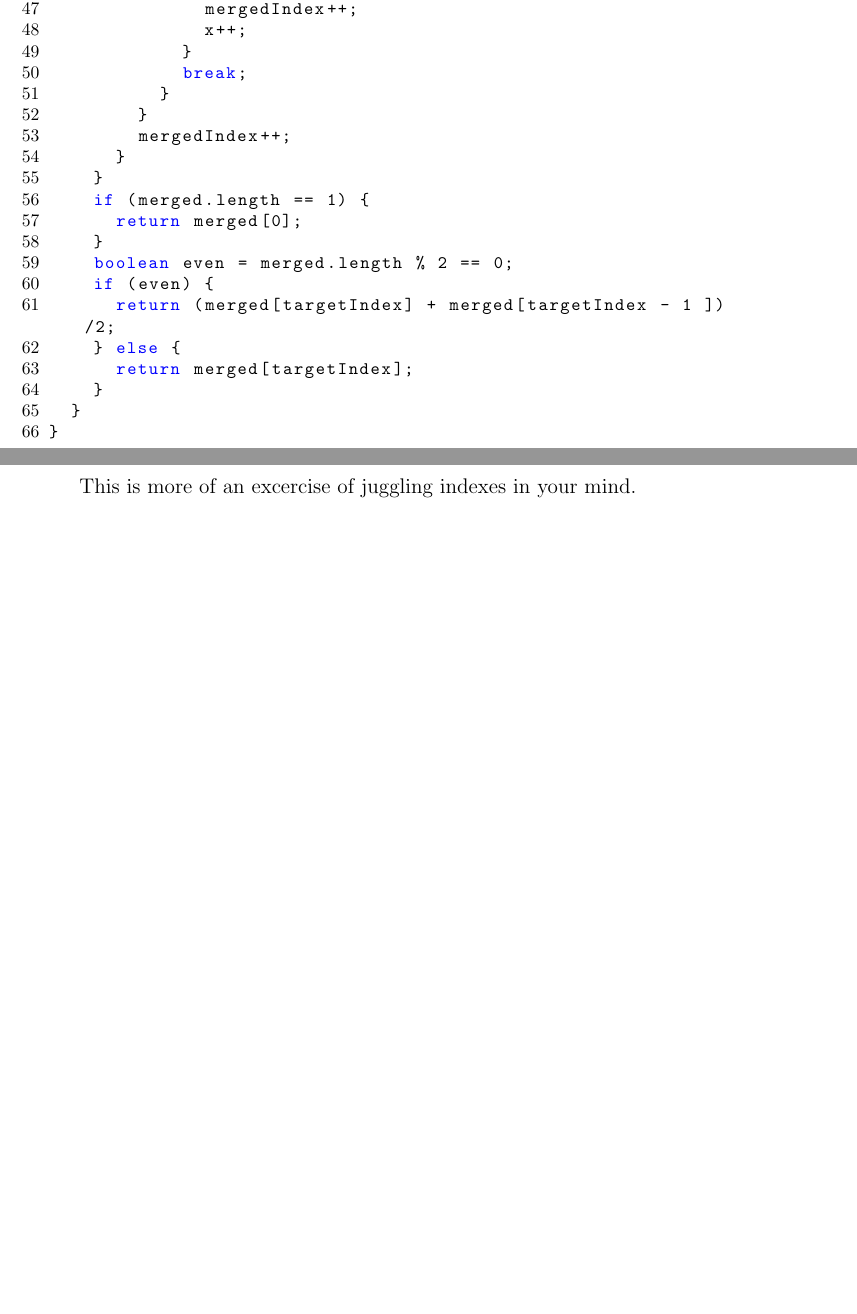
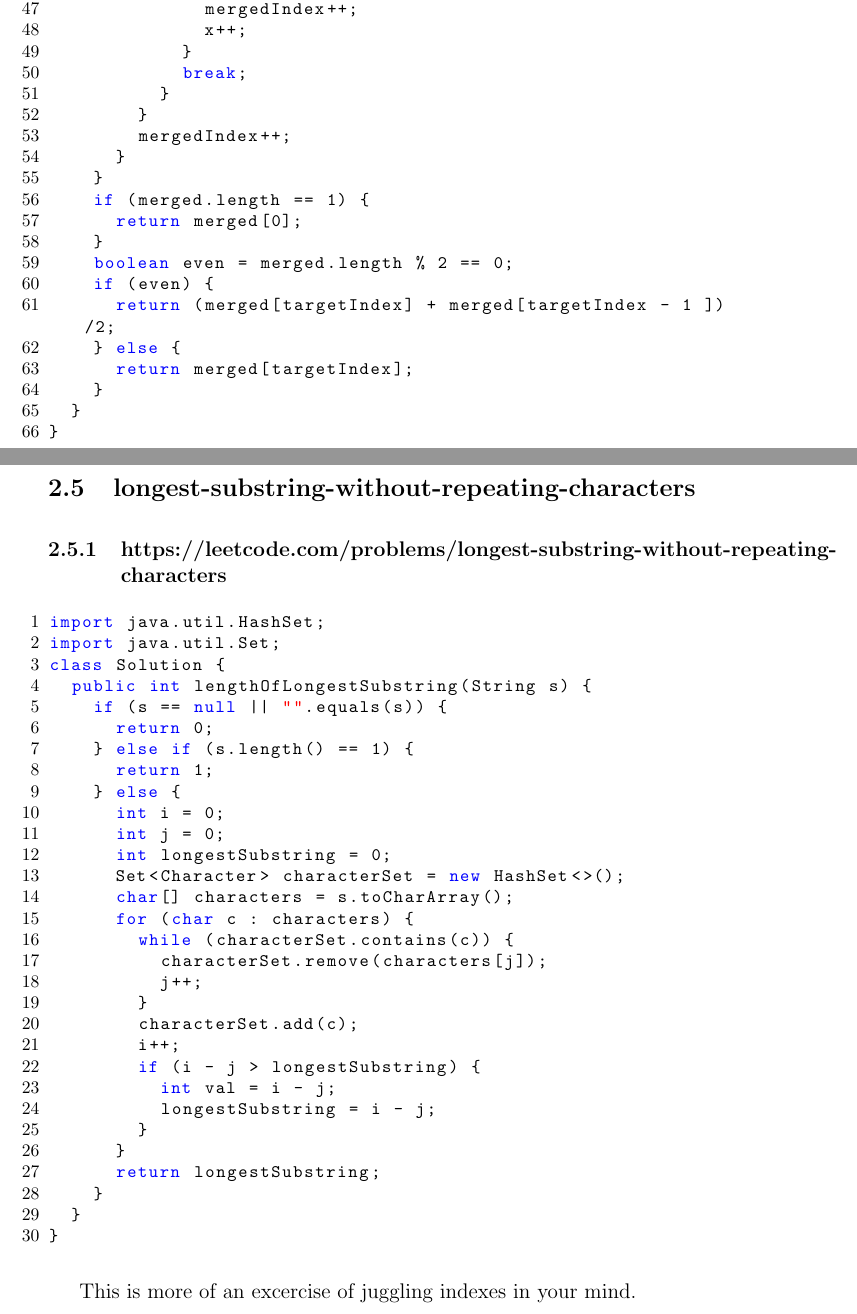
Before and after one commit to tdelamater1/leetcode, a LaTeX document (learning.tex): two parts of pages 8 and 9 of 9, joined at a grey line, cut so that both start at the same text, the shorter picture padded with empty space. Compiled offline with pdfLaTeX.

Commit message:
another one

```diff
--- a/learning.tex
+++ b/learning.tex
@@ -388,6 +388,40 @@ class Solution {
   }
 }
 \end{lstlisting}
+\subsection{longest-substring-without-repeating-characters}
+\subsubsection{https://leetcode.com/problems/longest-substring-without-repeating-characters}
+\begin{lstlisting}[language=Java]
+import java.util.HashSet;
+import java.util.Set;
+class Solution {
+  public int lengthOfLongestSubstring(String s) {
+    if (s == null || "".equals(s)) {
+      return 0;
+    } else if (s.length() == 1) {
+      return 1;
+    } else {
+      int i = 0;
+      int j = 0;
+      int longestSubstring = 0;
+      Set<Character> characterSet = new HashSet<>();
+      char[] characters = s.toCharArray();
+      for (char c : characters) {
+        while (characterSet.contains(c)) {
+          characterSet.remove(characters[j]);
+          j++;
+        }
+        characterSet.add(c);
+        i++;
+        if (i - j > longestSubstring) {
+          int val = i - j;
+          longestSubstring = i - j;
+        }
+      }
+      return longestSubstring;
+    }
+  }
+}
+\end{lstlisting}
 
 This is more of an excercise of juggling indexes in your mind.
 
```
